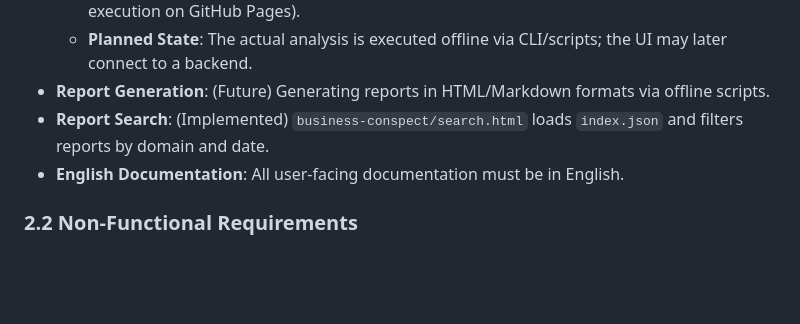
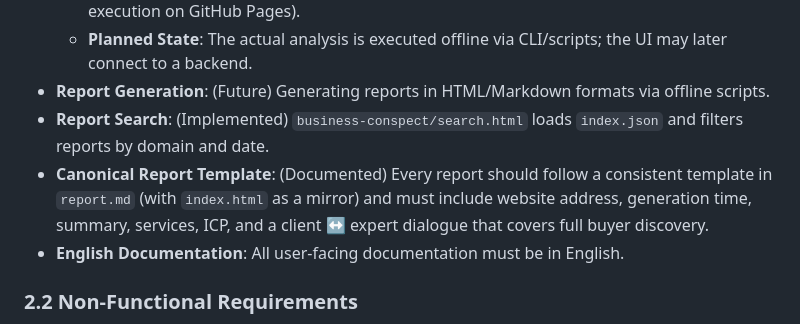
Before and after one commit to merc1305/merc1305.github.io, a Markdown page: business-conspect/spec/SDD.md, the part around the change. Drawn GitHub-style; blank space fills up the shorter version.

```diff
--- a/business-conspect/spec/SDD.md
+++ b/business-conspect/spec/SDD.md
@@ -13,6 +13,7 @@ Business Conspect is a tool designed to analyze websites and generate structured
   - **Planned State**: The actual analysis is executed offline via CLI/scripts; the UI may later connect to a backend.
 - **Report Generation**: (Future) Generating reports in HTML/Markdown formats via offline scripts.
 - **Report Search**: (Implemented) `business-conspect/search.html` loads `index.json` and filters reports by domain and date.
+- **Canonical Report Template**: (Documented) Every report should follow a consistent template in `report.md` (with `index.html` as a mirror) and must include website address, generation time, summary, services, ICP, and a client ↔ expert dialogue that covers full buyer discovery.
 - **English Documentation**: All user-facing documentation must be in English.
 
 ### 2.2 Non-Functional Requirements
```
Also changed, not shown: business-conspect/README.md (+114 -1 lines).
